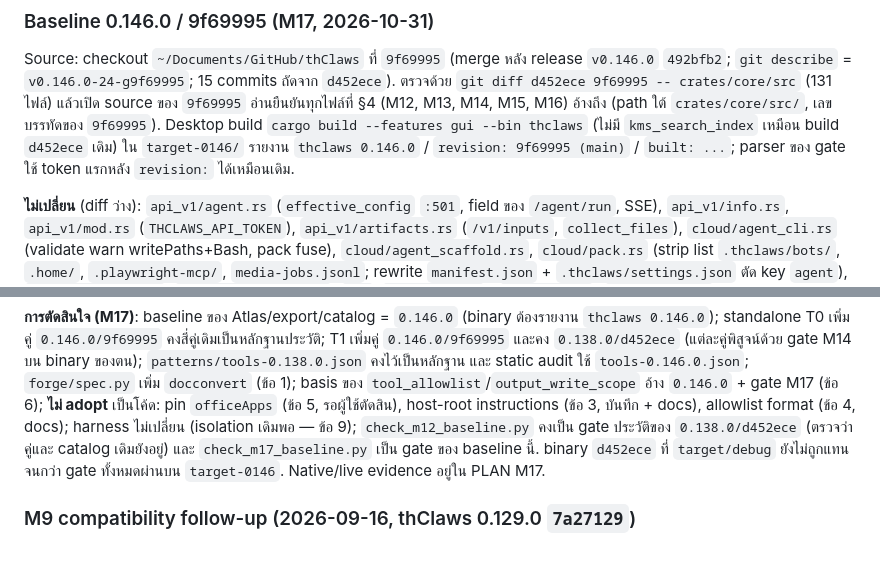
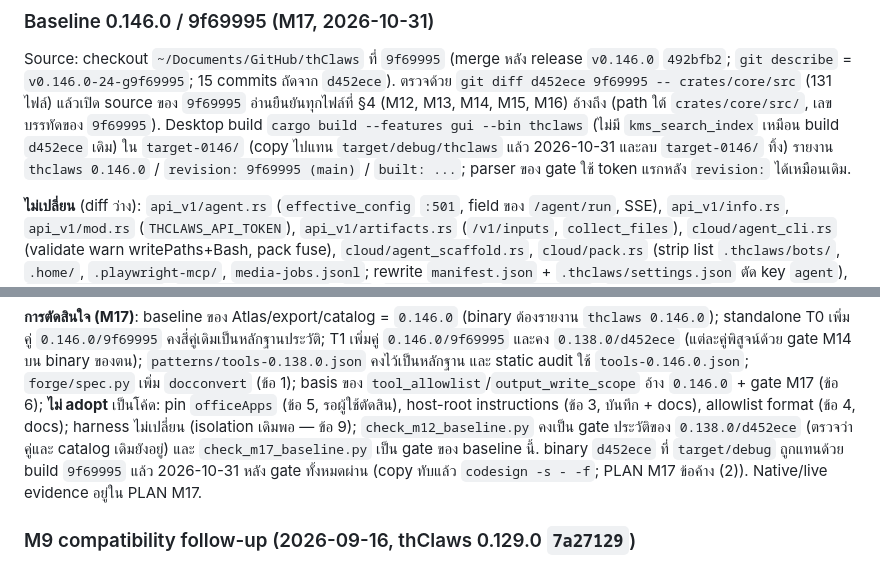
Before and after one commit to kaebmoo/agent-builder, a Markdown page: docs/DESIGN.md, 2 parts joined by grey strips. Rendered like a GitHub page.

```diff
--- a/docs/DESIGN.md
+++ b/docs/DESIGN.md
@@ -590,7 +590,7 @@ identity มาเมื่อ `workspace_dir` = bot dir และไม่ม
 
 Source: checkout `~/Documents/GitHub/thClaws` ที่ `9f69995` (merge หลัง release `v0.146.0` `492bfb2`; `git describe` = `v0.146.0-24-g9f69995`; 15 commits ถัดจาก `d452ece`).
 ตรวจด้วย `git diff d452ece 9f69995 -- crates/core/src` (131 ไฟล์) แล้วเปิด source ของ `9f69995` อ่านยืนยันทุกไฟล์ที่ §4 (M12, M13, M14, M15, M16) อ้างถึง (path ใต้ `crates/core/src/`, เลขบรรทัดของ `9f69995`).
-Desktop build `cargo build --features gui --bin thclaws` (ไม่มี `kms_search_index` เหมือน build `d452ece` เดิม) ใน `target-0146/` รายงาน `thclaws 0.146.0` / `revision: 9f69995 (main)` / `built: ...`; parser ของ gate ใช้ token แรกหลัง `revision:` ได้เหมือนเดิม.
+Desktop build `cargo build --features gui --bin thclaws` (ไม่มี `kms_search_index` เหมือน build `d452ece` เดิม) ใน `target-0146/` (copy ไปแทน `target/debug/thclaws` แล้ว 2026-10-31 และลบ `target-0146/` ทิ้ง) รายงาน `thclaws 0.146.0` / `revision: 9f69995 (main)` / `built: ...`; parser ของ gate ใช้ token แรกหลัง `revision:` ได้เหมือนเดิม.
 
 **ไม่เปลี่ยน** (diff ว่าง): `api_v1/agent.rs` (`effective_config` `:501`, field ของ `/agent/run`, SSE), `api_v1/info.rs`, `api_v1/mod.rs` (`THCLAWS_API_TOKEN`), `api_v1/artifacts.rs` (`/v1/inputs`, `collect_files`),
 `cloud/agent_cli.rs` (validate warn writePaths+Bash, pack fuse), `cloud/agent_scaffold.rs`, `cloud/pack.rs` (strip list `.thclaws/bots/`, `.home/`, `.playwright-mcp/`, `media-jobs.jsonl`; rewrite `manifest.json` + `.thclaws/settings.json` ตัด key `agent`),
@@ -637,7 +637,7 @@ Desktop build `cargo build --features gui --bin thclaws` (ไม่มี `kms_s
 
 **การตัดสินใจ (M17)**: baseline ของ Atlas/export/catalog = `0.146.0` (binary ต้องรายงาน `thclaws 0.146.0`); standalone T0 เพิ่มคู่ `0.146.0/9f69995` คงสี่คู่เดิมเป็นหลักฐานประวัติ; T1 เพิ่มคู่ `0.146.0/9f69995` และคง `0.138.0/d452ece` (แต่ละคู่พิสูจน์ด้วย gate M14 บน binary ของตน);
 `patterns/tools-0.138.0.json` คงไว้เป็นหลักฐาน และ static audit ใช้ `tools-0.146.0.json`; `forge/spec.py` เพิ่ม `docconvert` (ข้อ 1); basis ของ `tool_allowlist`/`output_write_scope` อ้าง `0.146.0` + gate M17 (ข้อ 6); **ไม่ adopt** เป็นโค้ด: pin `officeApps` (ข้อ 5, รอผู้ใช้ตัดสิน), host-root instructions (ข้อ 3, บันทึก + docs), allowlist format (ข้อ 4, docs);
-harness ไม่เปลี่ยน (isolation เดิมพอ — ข้อ 9); `check_m12_baseline.py` คงเป็น gate ประวัติของ `0.138.0/d452ece` (ตรวจว่าคู่และ catalog เดิมยังอยู่) และ `check_m17_baseline.py` เป็น gate ของ baseline นี้. binary `d452ece` ที่ `target/debug` ยังไม่ถูกแทนจนกว่า gate ทั้งหมดผ่านบน `target-0146`. Native/live evidence อยู่ใน PLAN M17.
+harness ไม่เปลี่ยน (isolation เดิมพอ — ข้อ 9); `check_m12_baseline.py` คงเป็น gate ประวัติของ `0.138.0/d452ece` (ตรวจว่าคู่และ catalog เดิมยังอยู่) และ `check_m17_baseline.py` เป็น gate ของ baseline นี้. binary `d452ece` ที่ `target/debug` ถูกแทนด้วย build `9f69995` แล้ว 2026-10-31 หลัง gate ทั้งหมดผ่าน (copy ทับแล้ว `codesign -s - -f`; PLAN M17 ข้อค้าง (2)). Native/live evidence อยู่ใน PLAN M17.
 
 ### M9 compatibility follow-up (2026-09-16, thClaws 0.129.0 `7a27129`)
 
```
Also changed, not shown: docs/PLAN.md (+2 -2 lines), docs/local-test-plan.md (+6 -5 lines).
